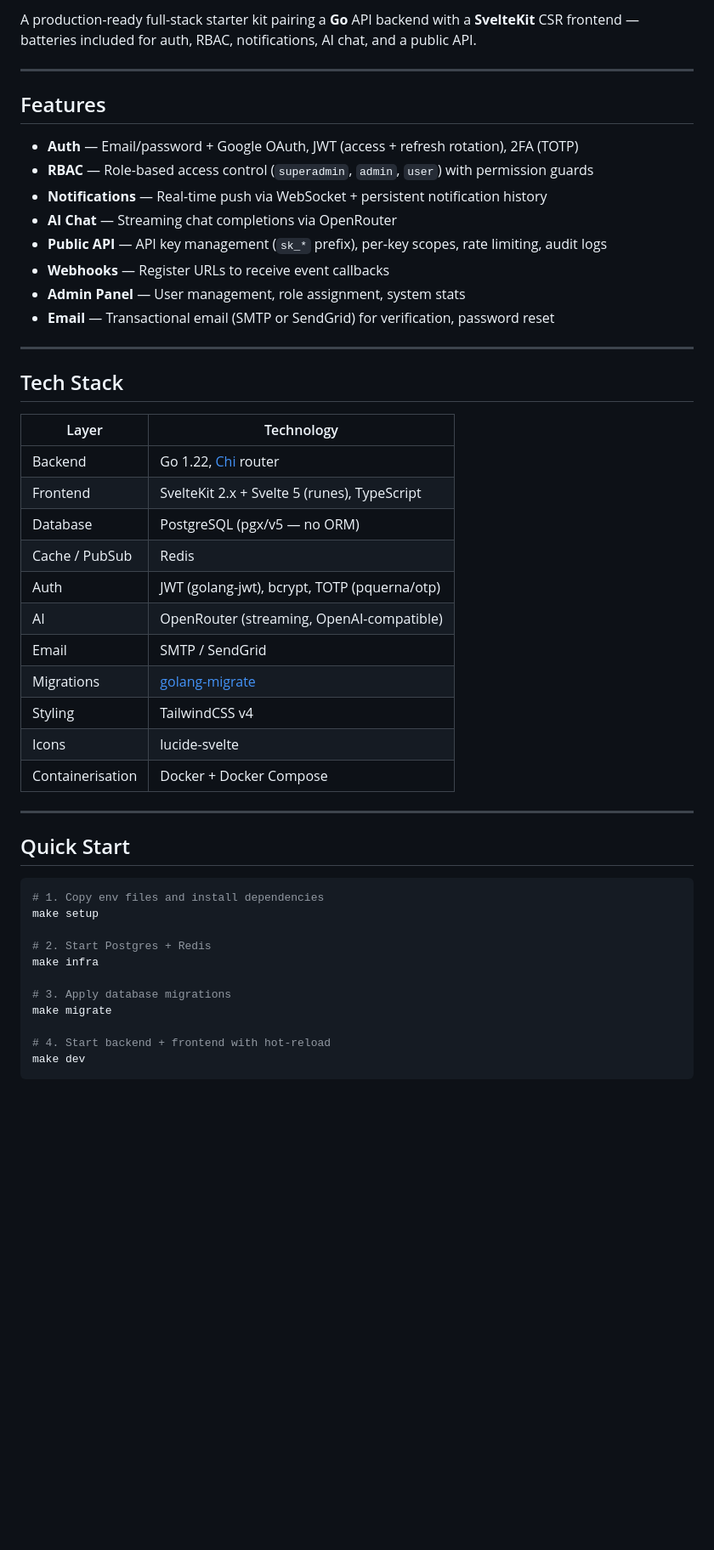
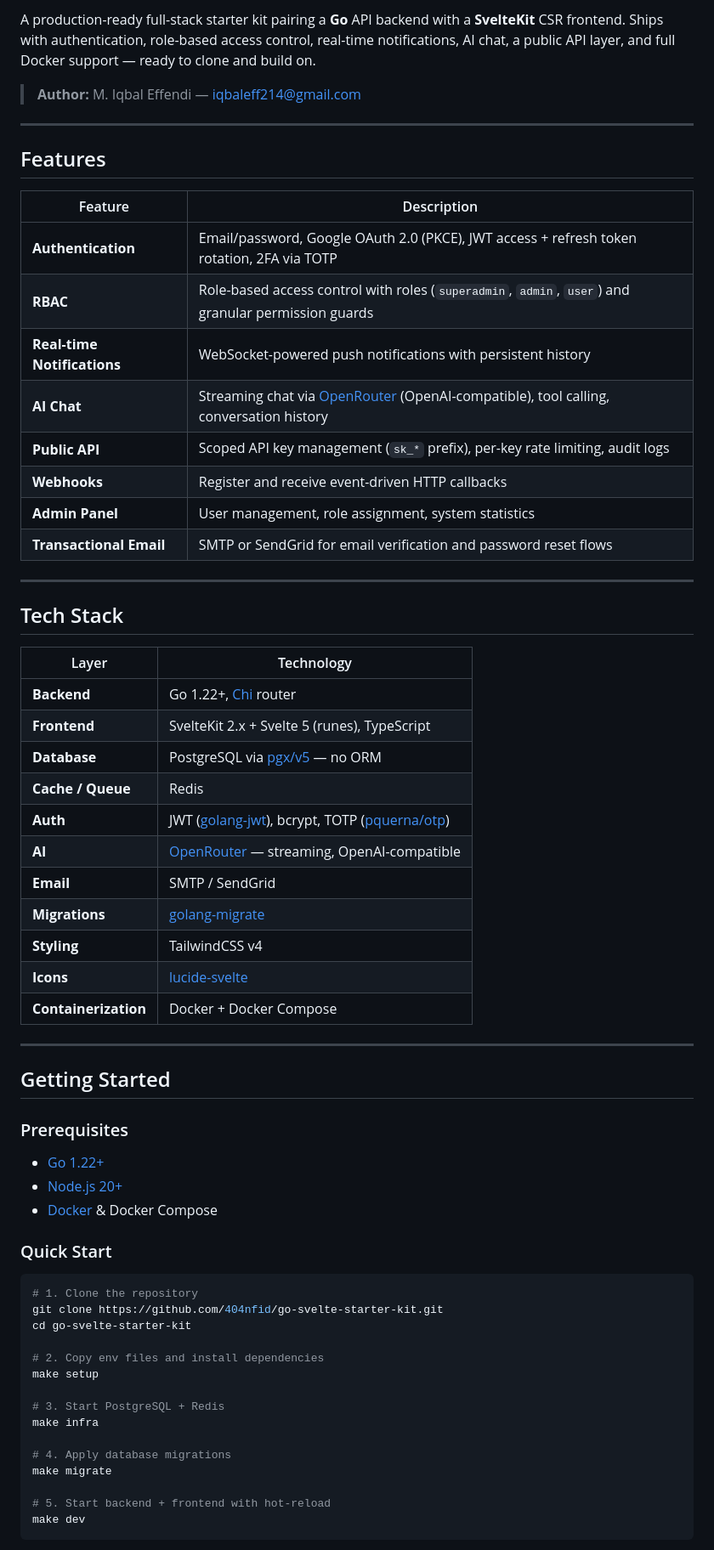
Before and after one commit to iqbaleff214/go-svelte-starter-kit, a Markdown page: README.md, the part around one of its changes. Shown at 85% size. GitHub-like rendering; blank space fills up the shorter version.

Commit message:
chore: update README

````diff
--- a/README.md
+++ b/README.md
@@ -6,18 +10,22 @@
 
-A production-ready full-stack starter kit pairing a **Go** API backend with a **SvelteKit** CSR frontend — batteries included for auth, RBAC, notifications, AI chat, and a public API.
+A production-ready full-stack starter kit pairing a **Go** API backend with a **SvelteKit** CSR frontend. Ships with authentication, role-based access control, real-time notifications, AI chat, a public API layer, and full Docker support — ready to clone and build on.
+
+> **Author:** M. Iqbal Effendi — [iqbaleff214@gmail.com](mailto:iqbaleff214@gmail.com)
 
 ---
 
 ## Features
 
-- **Auth** — Email/password + Google OAuth, JWT (access + refresh rotation), 2FA (TOTP)
-- **RBAC** — Role-based access control (`superadmin`, `admin`, `user`) with permission guards
-- **Notifications** — Real-time push via WebSocket + persistent notification history
-- **AI Chat** — Streaming chat completions via OpenRouter
-- **Public API** — API key management (`sk_*` prefix), per-key scopes, rate limiting, audit logs
-- **Webhooks** — Register URLs to receive event callbacks
-- **Admin Panel** — User management, role assignment, system stats
-- **Email** — Transactional email (SMTP or SendGrid) for verification, password reset
+| Feature | Description |
+|---|---|
+| **Authentication** | Email/password, Google OAuth 2.0 (PKCE), JWT access + refresh token rotation, 2FA via TOTP |
+| **RBAC** | Role-based access control with roles (`superadmin`, `admin`, `user`) and granular permission guards |
+| **Real-time Notifications** | WebSocket-powered push notifications with persistent history |
+| **AI Chat** | Streaming chat via [OpenRouter](https://openrouter.ai) (OpenAI-compatible), tool calling, conversation history |
+| **Public API** | Scoped API key management (`sk_*` prefix), per-key rate limiting, audit logs |
+| **Webhooks** | Register and receive event-driven HTTP callbacks |
+| **Admin Panel** | User management, role assignment, system statistics |
+| **Transactional Email** | SMTP or SendGrid for email verification and password reset flows |
 
 ---
 
@@ -25,33 +33,45 @@ A production-ready full-stack starter kit pairing a **Go** API backend with a **
 
 | Layer | Technology |
 |---|---|
-| Backend | Go 1.22, [Chi](https://github.com/go-chi/chi) router |
-| Frontend | SvelteKit 2.x + Svelte 5 (runes), TypeScript |
-| Database | PostgreSQL (pgx/v5 — no ORM) |
-| Cache / PubSub | Redis |
-| Auth | JWT (golang-jwt), bcrypt, TOTP (pquerna/otp) |
-| AI | OpenRouter (streaming, OpenAI-compatible) |
-| Email | SMTP / SendGrid |
-| Migrations | [golang-migrate](https://github.com/golang-migrate/migrate) |
-| Styling | TailwindCSS v4 |
-| Icons | lucide-svelte |
-| Containerisation | Docker + Docker Compose |
+| **Backend** | Go 1.22+, [Chi](https://github.com/go-chi/chi) router |
+| **Frontend** | SvelteKit 2.x + Svelte 5 (runes), TypeScript |
+| **Database** | PostgreSQL via [pgx/v5](https://github.com/jackc/pgx) — no ORM |
+| **Cache / Queue** | Redis |
+| **Auth** | JWT ([golang-jwt](https://github.com/golang-jwt/jwt)), bcrypt, TOTP ([pquerna/otp](https://github.com/pquerna/otp)) |
+| **AI** | [OpenRouter](https://openrouter.ai) — streaming, OpenAI-compatible |
+| **Email** | SMTP / SendGrid |
+| **Migrations** | [golang-migrate](https://github.com/golang-migrate/migrate) |
+| **Styling** | TailwindCSS v4 |
+| **Icons** | [lucide-svelte](https://lucide.dev) |
+| **Containerization** | Docker + Docker Compose |
 
 ---
 
-## Quick Start
+## Getting Started
+
+### Prerequisites
+
+- [Go 1.22+](https://go.dev/dl/)
+- [Node.js 20+](https://nodejs.org/)
+- [Docker](https://docs.docker.com/get-docker/) & Docker Compose
+
+### Quick Start
 
 ```sh
-# 1. Copy env files and install dependencies
+# 1. Clone the repository
+git clone https://github.com/404nfid/go-svelte-starter-kit.git
+cd go-svelte-starter-kit
+
+# 2. Copy env files and install dependencies
 make setup
 
-# 2. Start Postgres + Redis
+# 3. Start PostgreSQL + Redis
 make infra
 
-# 3. Apply database migrations
+# 4. Apply database migrations
 make migrate
 
-# 4. Start backend + frontend with hot-reload
+# 5. Start backend + frontend with hot-reload
 make dev
 ```
 
````
Also changed, not shown: other parts of README.md (+102 -68 lines).
